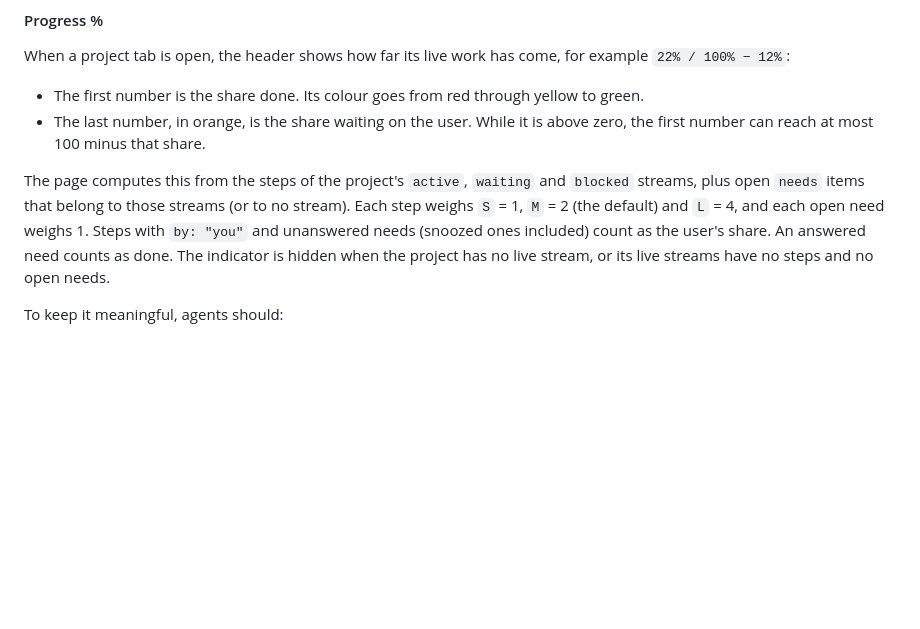
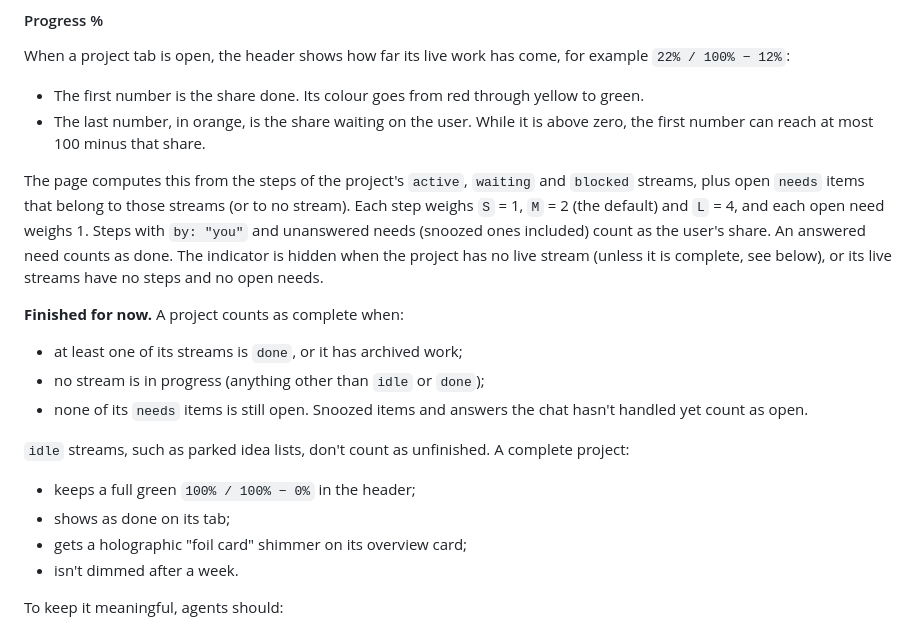
Before and after one commit to Tquillity/relay-board, a Markdown page: PROTOCOL.md, the part around the change. Rendered like a GitHub page; blank space fills up the shorter version.

```diff
--- a/PROTOCOL.md
+++ b/PROTOCOL.md
@@ -86,7 +86,18 @@ When a project tab is open, the header shows how far its live work has come, for
 - The first number is the share done. Its colour goes from red through yellow to green.
 - The last number, in orange, is the share waiting on the user. While it is above zero, the first number can reach at most 100 minus that share.
 
-The page computes this from the steps of the project's `active`, `waiting` and `blocked` streams, plus open `needs` items that belong to those streams (or to no stream). Each step weighs `S` = 1, `M` = 2 (the default) and `L` = 4, and each open need weighs 1. Steps with `by: "you"` and unanswered needs (snoozed ones included) count as the user's share. An answered need counts as done. The indicator is hidden when the project has no live stream, or its live streams have no steps and no open needs.
+The page computes this from the steps of the project's `active`, `waiting` and `blocked` streams, plus open `needs` items that belong to those streams (or to no stream). Each step weighs `S` = 1, `M` = 2 (the default) and `L` = 4, and each open need weighs 1. Steps with `by: "you"` and unanswered needs (snoozed ones included) count as the user's share. An answered need counts as done. The indicator is hidden when the project has no live stream (unless it is complete, see below), or its live streams have no steps and no open needs.
+
+**Finished for now.** A project counts as complete when:
+- at least one of its streams is `done`, or it has archived work;
+- no stream is in progress (anything other than `idle` or `done`);
+- none of its `needs` items is still open. Snoozed items and answers the chat hasn't handled yet count as open.
+
+`idle` streams, such as parked idea lists, don't count as unfinished. A complete project:
+- keeps a full green `100% / 100% − 0%` in the header;
+- shows as done on its tab;
+- gets a holographic "foil card" shimmer on its overview card;
+- isn't dimmed after a week.
 
 To keep it meaningful, agents should:
 - list the whole plan as steps up front, not only the current step;
```
Also changed, not shown: README.md (+1 -1 lines), docs/screenshots/history.png, docs/screenshots/overview.png, docs/screenshots/project.png, 2 other files.
